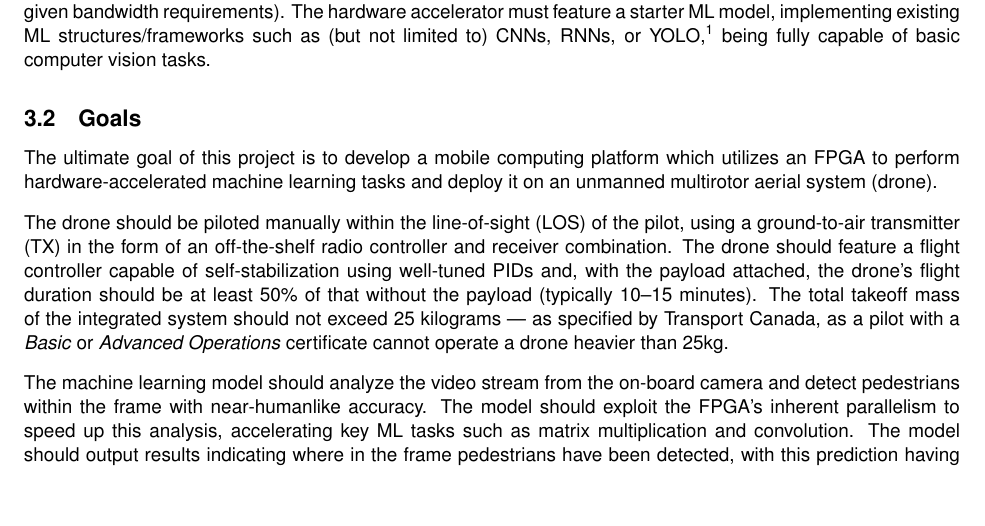
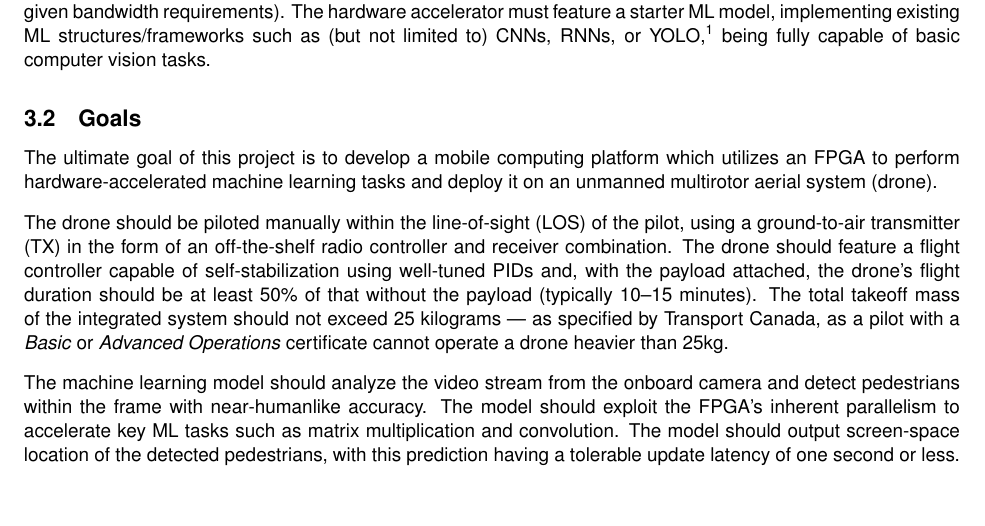
Before and after one commit to Capstone-Skynet/Capstone-Skynet.github.io, a LaTeX document (docs/proposal/proposal.tex, which reads docs/proposal/2_3_ocg_goals.tex): part of page 7 of 15, cut so that both start at the same text. Compiled offline with pdfLaTeX.

Commit message:
Update docs/proposal/2_3_ocg_goals.tex
Co-Authored-By: Muchen He <mansurhe@outlook.com>

```diff
--- a/docs/proposal/2_3_ocg_goals.tex
+++ b/docs/proposal/2_3_ocg_goals.tex
@@ -4,4 +4,4 @@ The drone should be piloted manually within the line-of-sight (LOS) of the pilot
 with the payload attached, the drone's flight duration should be at least 50\% of that without the payload (typically 10--15 minutes).
 The total takeoff mass of the integrated system should not exceed 25 kilograms --- as specified by Transport Canada, as a pilot with a \textit{Basic} or \textit{Advanced Operations} certificate cannot operate a drone heavier than 25kg.
 
-The machine learning model should analyze the video stream from the on-board camera and detect pedestrians within the frame with near-humanlike accuracy. The model should exploit the FPGA's inherent parallelism to speed up this analysis, accelerating key ML tasks such as matrix multiplication and convolution. The model should output results indicating where in the frame pedestrians have been detected, with this prediction having a tolerable update latency of one second or less. In addition, the base station should display \textit{bounding boxes} surrounding the model's pedestrians predictions, overlaying a video of reasonable quality (at least 640x480, 10fps).
+The machine learning model should analyze the video stream from the onboard camera and detect pedestrians within the frame with near-humanlike accuracy. The model should exploit the FPGA's inherent parallelism to accelerate key ML tasks such as matrix multiplication and convolution. The model should output screen-space location of the detected pedestrians, with this prediction having a tolerable update latency of one second or less. In addition, the base station should display \textit{bounding boxes} surrounding the model's pedestrians predictions, overlaying a video of reasonable quality (at least 640x480, 10fps).
```
